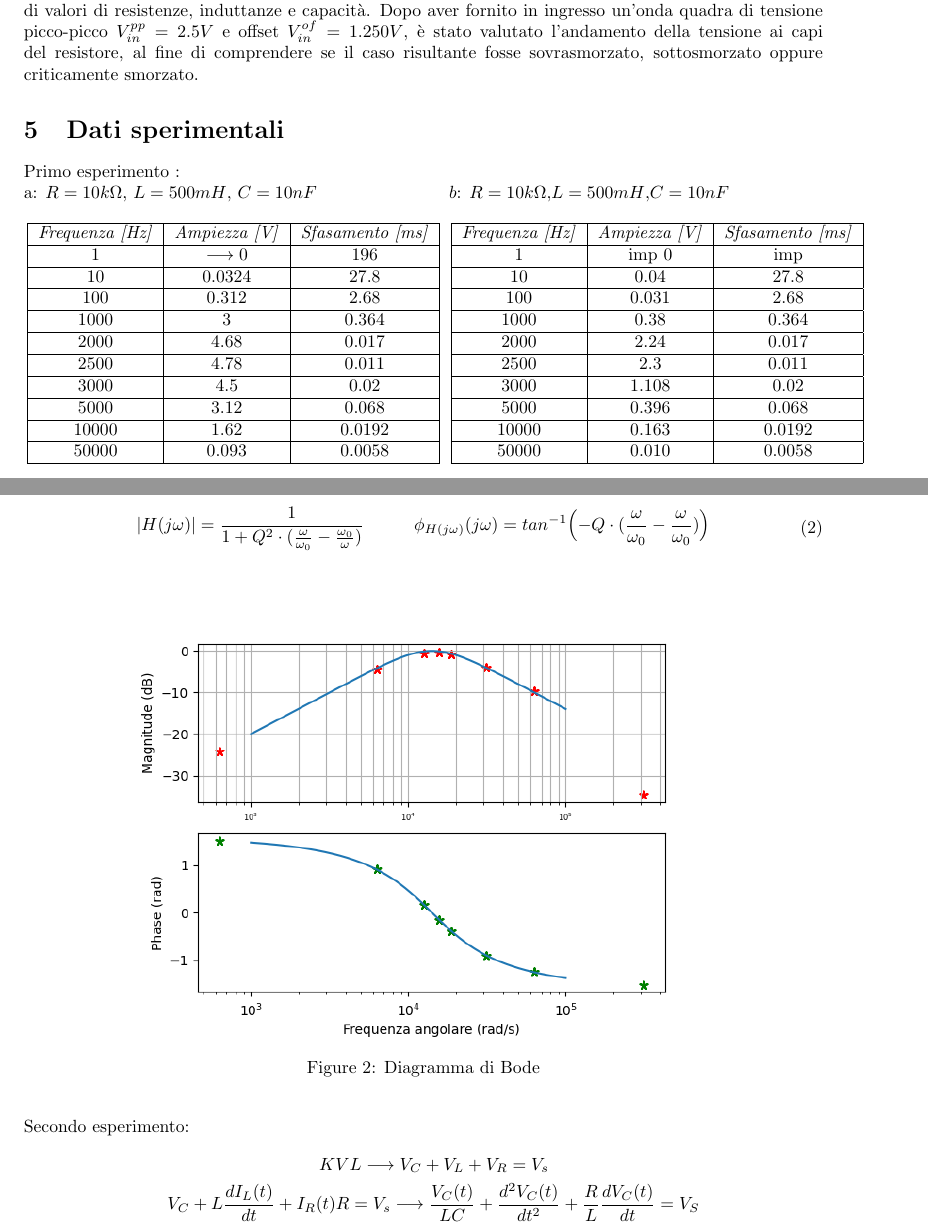
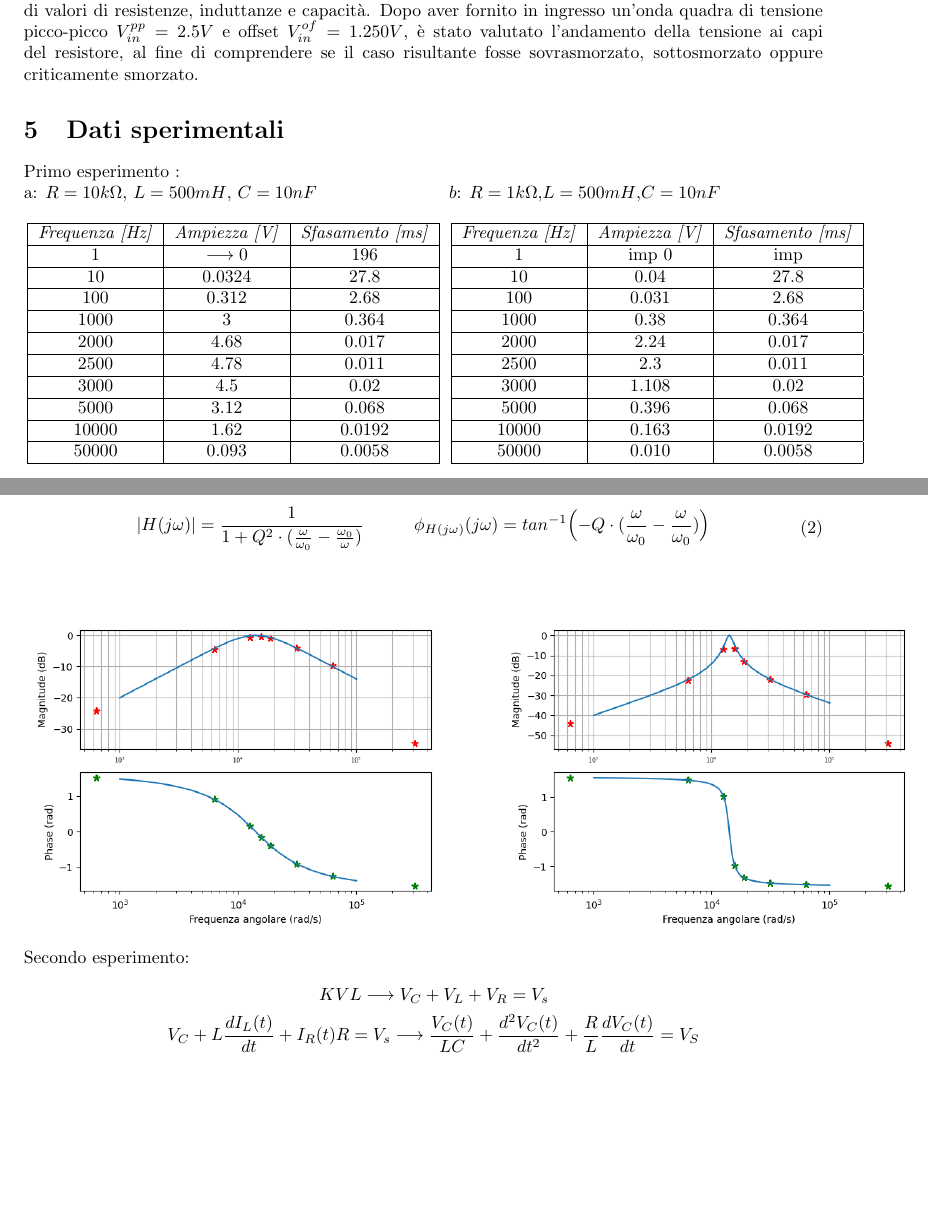
Before and after one commit to LeonardoPasquato/LabFisica2, a LaTeX document (Lab3/ThirdReport.tex): two parts of pages 2 and 3 of 3, joined at a grey line, cut so that both start at the same text, the shorter picture padded with empty space. Compiled offline with pdfLaTeX.

Commit message:
secondo grafico

```diff
--- a/Lab3/ThirdReport.tex
+++ b/Lab3/ThirdReport.tex
@@ -99,7 +99,7 @@
 
     \section{Dati sperimentali}
     Primo esperimento : \par
-    a: $R=10k\Omega$, $L=500mH$, $C=10nF$ \hspace{2.4cm} $b$: $R = 10k\Omega$,$L = 500mH $,$C = 10nF$
+    a: $R=10k\Omega$, $L=500mH$, $C=10nF$ \hspace{2.4cm} $b$: $R = 1k\Omega$,$L = 500mH $,$C = 10nF$
 
     \begin{table} [!ht]
         \begin{minipage}{.525\linewidth}
@@ -247,12 +247,14 @@
     \end{equation}
 
     \begin{figure}[!h]
-        \begin{center}
-            \includegraphics[width = 12 cm]{bode.png}
-            \caption{Diagramma di Bode}
-        \end{center}
+        \begin{minipage}[b]{9cm}
+            \includegraphics[width=9cm]{bode.png}
+        \end{minipage}
+            \hspace{2mm}
+        \begin{minipage}[b]{0.2cm}
+            \includegraphics[width=9cm]{bode2.png}
+        \end{minipage}
     \end{figure}
-
 
     Secondo esperimento:
     \begin{equation}
```
Also changed, not shown: Lab3/ThirdReport.pdf, Lab3/bode2.png (added), 6 other files.
